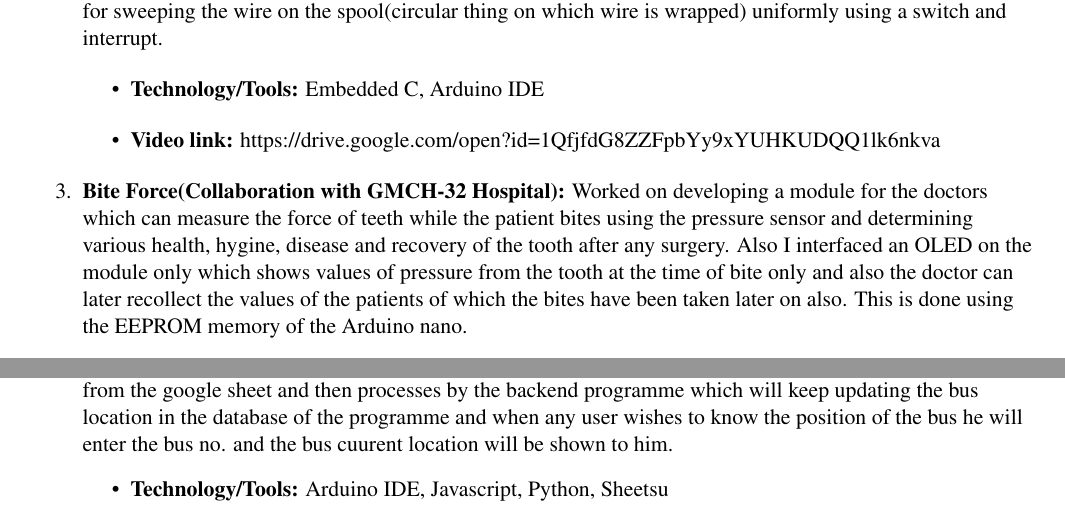
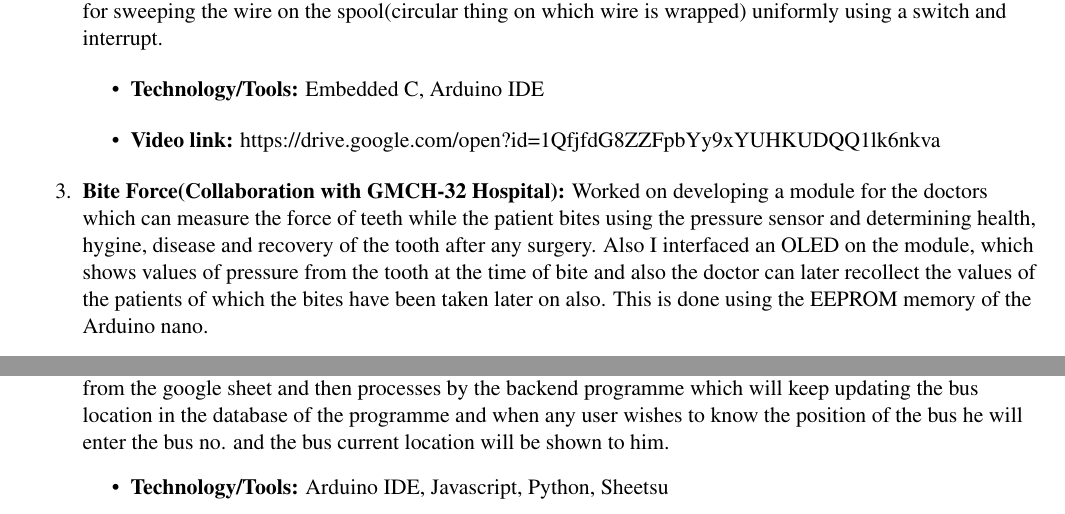
Before and after one commit to V-V-K/Mohammad-Azharuddin_resume, a LaTeX document (project/project.tex): two parts of the page, joined at a grey line, cut so that both start at the same text. Compiled offline with pdfLaTeX.

Commit message:
projects done

```diff
--- a/project/project.tex
+++ b/project/project.tex
@@ -77,7 +77,7 @@ Involved with the electronics aspect of Extrusion machine. Combined the working
 
 
   \item \textbf{Bite Force(Collaboration with GMCH-32 Hospital):}
-Worked on developing a module for the doctors which can measure the force of teeth while the patient bites using the pressure sensor and determining various health, hygine, disease and recovery of the tooth after any surgery. Also I interfaced an OLED on the module only which shows values of pressure from the tooth at the time of bite only and also the doctor can later recollect the values of the patients of which the bites have been taken later on also. This is done using the EEPROM memory of the Arduino nano.
+Worked on developing a module for the doctors which can measure the force of teeth while the patient bites using the pressure sensor and determining  health, hygine, disease and recovery of the tooth after any surgery. Also I interfaced an OLED on the module, which shows values of pressure from the tooth at the time of bite and also the doctor can later recollect the values of the patients of which the bites have been taken later on also. This is done using the EEPROM memory of the Arduino nano.
 % \end{itemize}
 \begin{itemize}
 \item \textbf{Technology/Tools:} Arduino IDE
@@ -102,7 +102,7 @@ Worked on Password Based Door Lock System using 8051 Microcontroller using Embed
 
 
 \item \textbf{Bus on Time(Currently working):}
- Made a device module which fitted on the bus, will keep sending the GPS location to the Google sheet using the nodeMCU. The coordinates send by the bus will now be fetched from the google sheet and then processes by the backend programme which will keep updating the bus location in the database of the programme and when any user wishes to know the position of the bus he will enter the bus no. and the bus cuurent location will be shown to him.
+ Made a device module which fitted on the bus, will keep sending the GPS location to the Google sheet using the nodeMCU. The coordinates send by the bus will now be fetched from the google sheet and then processes by the backend programme which will keep updating the bus location in the database of the programme and when any user wishes to know the position of the bus he will enter the bus no. and the bus current location will be shown to him.
 % \end{itemize}
 \begin{itemize}
 \item \textbf{Technology/Tools:} Arduino IDE, Javascript, Python, Sheetsu
```
Also changed, not shown: project/project.pdf, 2 other files.
